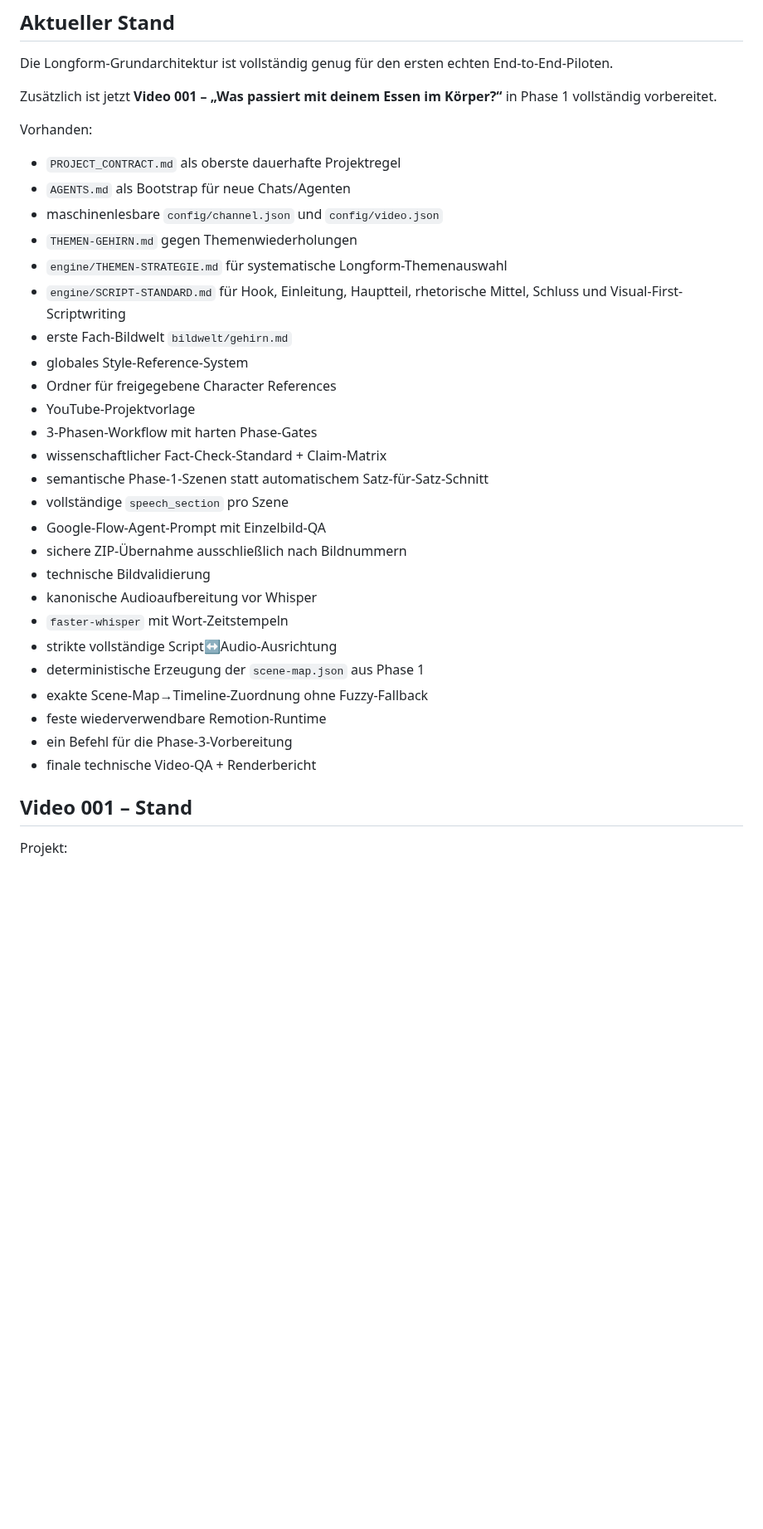
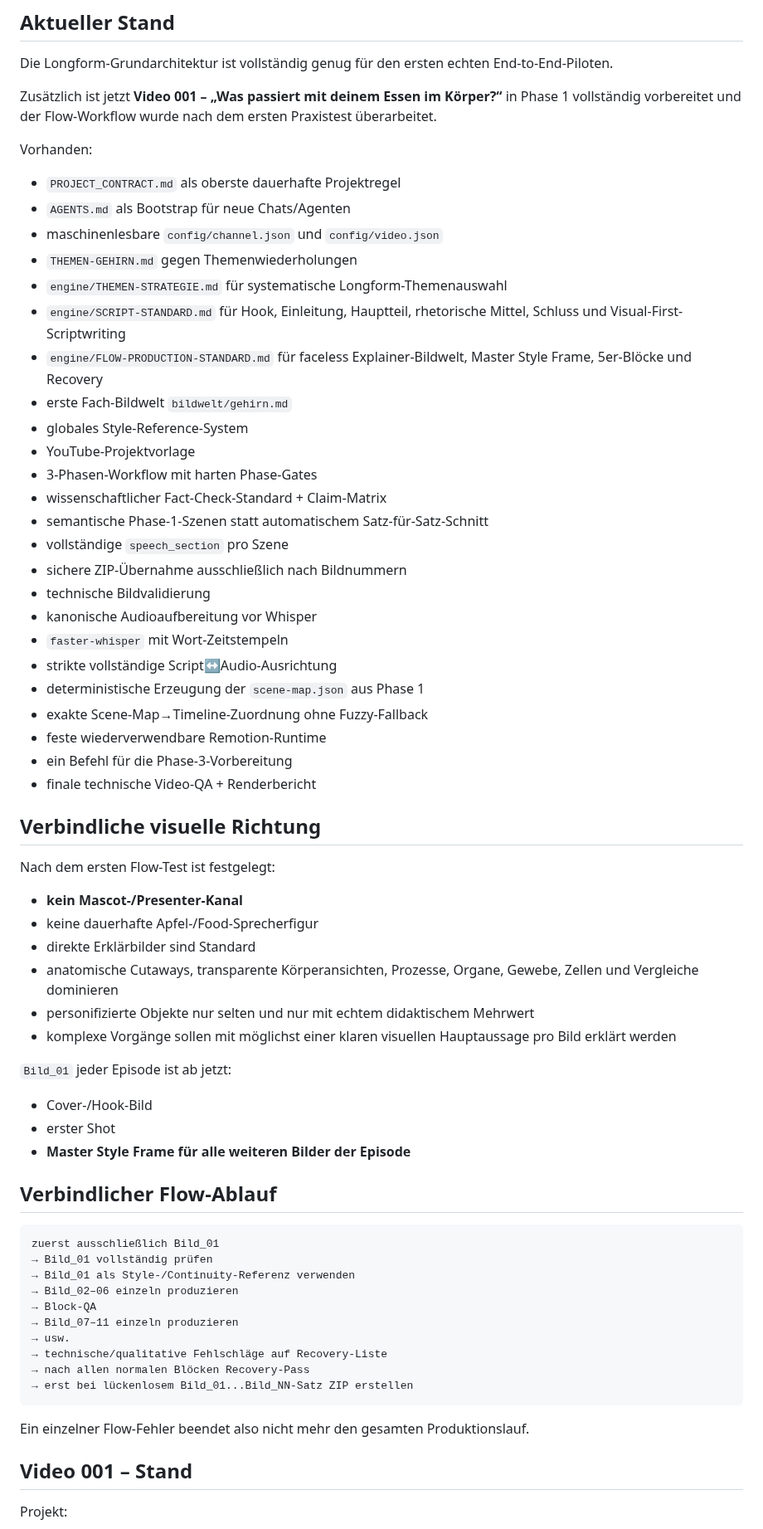
Before and after one commit to memetreza34-ux/Object-talk, a Markdown page: PROJECT_STATE.md, the part around one of its changes. Shown at 83% size. Rendered like a GitHub page; blank space fills up the shorter version.

Commit message:
Record faceless explainer Flow workflow for pilot 001

````diff
--- a/PROJECT_STATE.md
+++ b/PROJECT_STATE.md
@@ -6,7 +6,7 @@ Letzte Aktualisierung: 20.09.2026
 
 Die Longform-Grundarchitektur ist vollständig genug für den ersten echten End-to-End-Piloten.
 
-Zusätzlich ist jetzt **Video 001 – „Was passiert mit deinem Essen im Körper?“** in Phase 1 vollständig vorbereitet.
+Zusätzlich ist jetzt **Video 001 – „Was passiert mit deinem Essen im Körper?“** in Phase 1 vollständig vorbereitet und der Flow-Workflow wurde nach dem ersten Praxistest überarbeitet.
 
 Vorhanden:
 
@@ -16,15 +16,14 @@ Vorhanden:
 - `THEMEN-GEHIRN.md` gegen Themenwiederholungen
 - `engine/THEMEN-STRATEGIE.md` für systematische Longform-Themenauswahl
 - `engine/SCRIPT-STANDARD.md` für Hook, Einleitung, Hauptteil, rhetorische Mittel, Schluss und Visual-First-Scriptwriting
+- `engine/FLOW-PRODUCTION-STANDARD.md` für faceless Explainer-Bildwelt, Master Style Frame, 5er-Blöcke und Recovery
 - erste Fach-Bildwelt `bildwelt/gehirn.md`
 - globales Style-Reference-System
-- Ordner für freigegebene Character References
 - YouTube-Projektvorlage
 - 3-Phasen-Workflow mit harten Phase-Gates
 - wissenschaftlicher Fact-Check-Standard + Claim-Matrix
 - semantische Phase-1-Szenen statt automatischem Satz-für-Satz-Schnitt
 - vollständige `speech_section` pro Szene
-- Google-Flow-Agent-Prompt mit Einzelbild-QA
 - sichere ZIP-Übernahme ausschließlich nach Bildnummern
 - technische Bildvalidierung
 - kanonische Audioaufbereitung vor Whisper
@@ -35,6 +34,40 @@ Vorhanden:
 - feste wiederverwendbare Remotion-Runtime
 - ein Befehl für die Phase-3-Vorbereitung
 - finale technische Video-QA + Renderbericht
+
+## Verbindliche visuelle Richtung
+
+Nach dem ersten Flow-Test ist festgelegt:
+
+- **kein Mascot-/Presenter-Kanal**
+- keine dauerhafte Apfel-/Food-Sprecherfigur
+- direkte Erklärbilder sind Standard
+- anatomische Cutaways, transparente Körperansichten, Prozesse, Organe, Gewebe, Zellen und Vergleiche dominieren
+- personifizierte Objekte nur selten und nur mit echtem didaktischem Mehrwert
+- komplexe Vorgänge sollen mit möglichst einer klaren visuellen Hauptaussage pro Bild erklärt werden
+
+`Bild_01` jeder Episode ist ab jetzt:
+
+- Cover-/Hook-Bild
+- erster Shot
+- **Master Style Frame für alle weiteren Bilder der Episode**
+
+## Verbindlicher Flow-Ablauf
+
+```text
+zuerst ausschließlich Bild_01
+→ Bild_01 vollständig prüfen
+→ Bild_01 als Style-/Continuity-Referenz verwenden
+→ Bild_02–06 einzeln produzieren
+→ Block-QA
+→ Bild_07–11 einzeln produzieren
+→ usw.
+→ technische/qualitative Fehlschläge auf Recovery-Liste
+→ nach allen normalen Blöcken Recovery-Pass
+→ erst bei lückenlosem Bild_01...Bild_NN-Satz ZIP erstellen
+```
+
+Ein einzelner Flow-Fehler beendet also nicht mehr den gesamten Produktionslauf.
 
 ## Video 001 – Stand
 
````
Also changed, not shown: other parts of PROJECT_STATE.md (+26 -12 lines).
